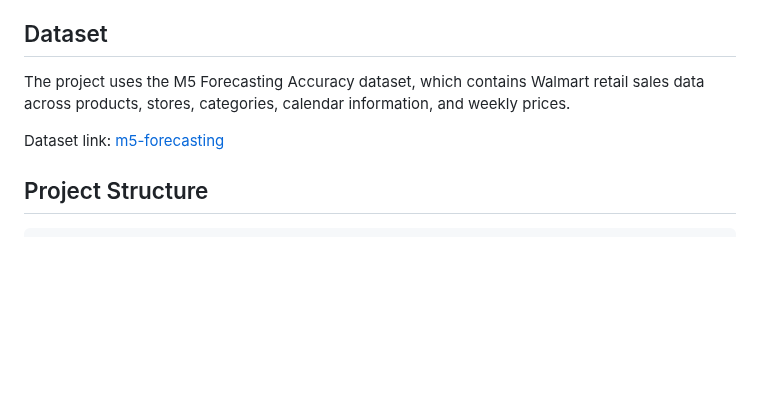
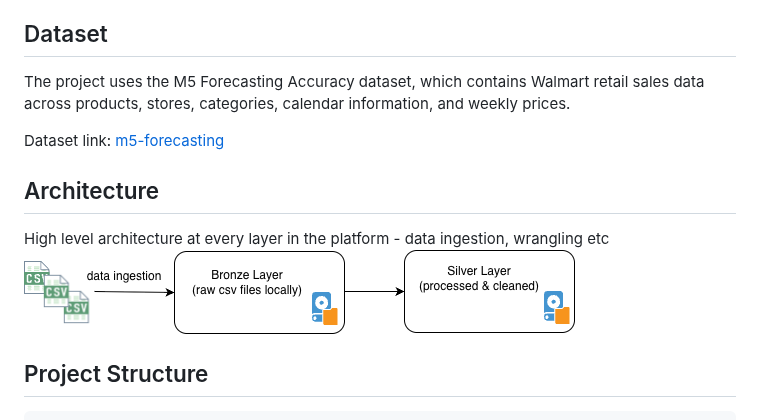
Before and after one commit to surekhag28/m5-demand-forecasting, a Markdown page: README.md, the part around the change. GitHub-like rendering; pictures changed too: docs/images/architecture.png (added); blank space fills up the shorter version.

Commit message:
data ingestion and eda

````diff
--- a/README.md
+++ b/README.md
@@ -28,6 +28,11 @@ The project uses the M5 Forecasting Accuracy dataset, which contains Walmart ret
 
 Dataset link: [m5-forecasting](https://www.kaggle.com/competitions/m5-forecasting-accuracy)
 
+## Architecture
+
+High level architecture at every layer in the platform - data ingestion, wrangling etc
+![M5 Demand Forecasting Architecture](docs/images/architecture.png)
+
 ## Project Structure
 
 ```text
````
Also changed, not shown: 7 other files.
